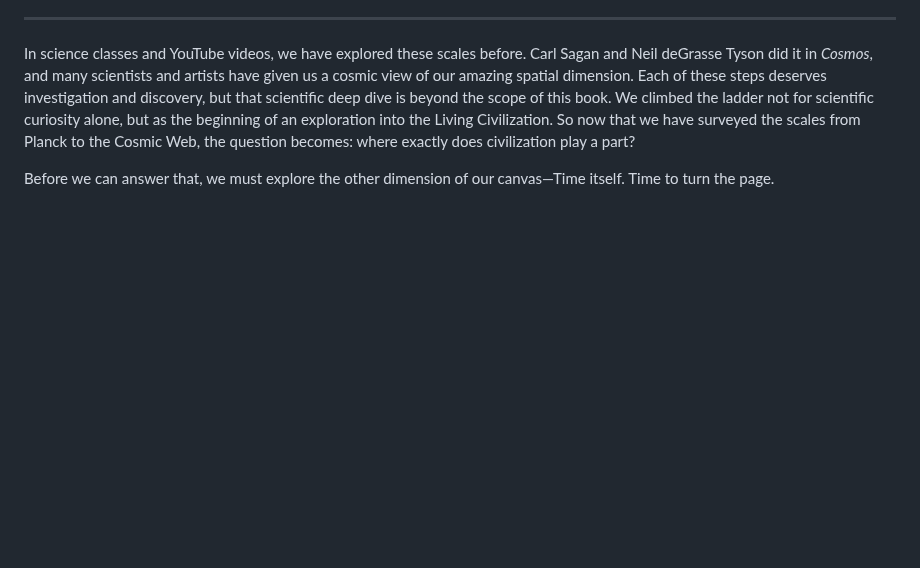
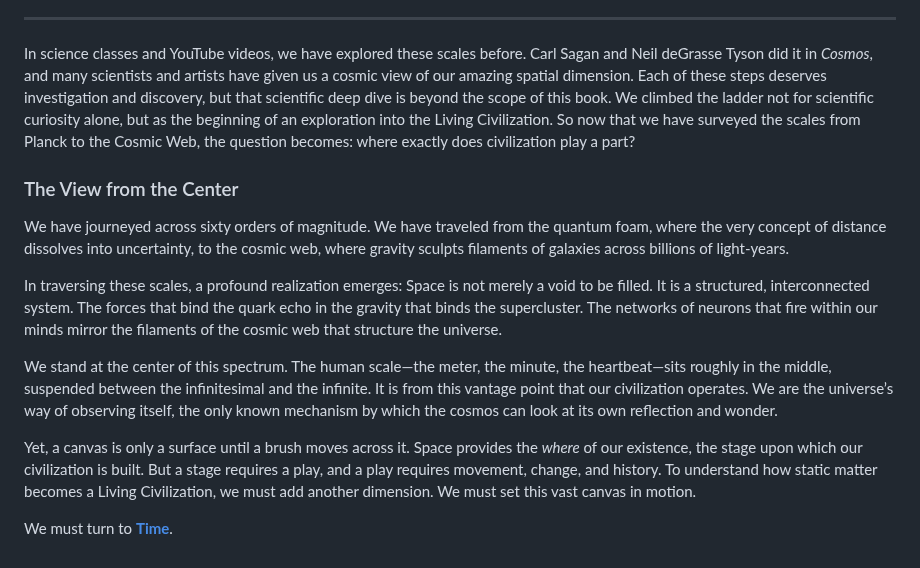
Before and after one commit to chadlupkes/livingcivilization, a Markdown page: space_claude_expanded.md, the part around the change. Rendered like a GitHub page; blank space fills up the shorter version.

Commit message:
Expand discussion on space and civilization
Added a new section discussing the interconnectedness of space and civilization, emphasizing the human perspective and the importance of time.

```diff
--- a/space_claude_expanded.md
+++ b/space_claude_expanded.md
@@ -386,4 +386,14 @@ We've traveled from 10^-35 meters to 10^26 meters—61 orders of magnitude, from
 
 In science classes and YouTube videos, we have explored these scales before. Carl Sagan and Neil deGrasse Tyson did it in _Cosmos_, and many scientists and artists have given us a cosmic view of our amazing spatial dimension. Each of these steps deserves investigation and discovery, but that scientific deep dive is beyond the scope of this book. We climbed the ladder not for scientific curiosity alone, but as the beginning of an exploration into the Living Civilization. So now that we have surveyed the scales from Planck to the Cosmic Web, the question becomes: where exactly does civilization play a part?
 
-Before we can answer that, we must explore the other dimension of our canvas—Time itself. Time to turn the page.
+### The View from the Center
+
+We have journeyed across sixty orders of magnitude. We have traveled from the quantum foam, where the very concept of distance dissolves into uncertainty, to the cosmic web, where gravity sculpts filaments of galaxies across billions of light-years.
+
+In traversing these scales, a profound realization emerges: Space is not merely a void to be filled. It is a structured, interconnected system. The forces that bind the quark echo in the gravity that binds the supercluster. The networks of neurons that fire within our minds mirror the filaments of the cosmic web that structure the universe.
+
+We stand at the center of this spectrum. The human scale—the meter, the minute, the heartbeat—sits roughly in the middle, suspended between the infinitesimal and the infinite. It is from this vantage point that our civilization operates. We are the universe’s way of observing itself, the only known mechanism by which the cosmos can look at its own reflection and wonder.
+
+Yet, a canvas is only a surface until a brush moves across it. Space provides the _where_ of our existence, the stage upon which our civilization is built. But a stage requires a play, and a play requires movement, change, and history. To understand how static matter becomes a Living Civilization, we must add another dimension. We must set this vast canvas in motion.
+
+We must turn to **[Time](/time.md)**.
```
